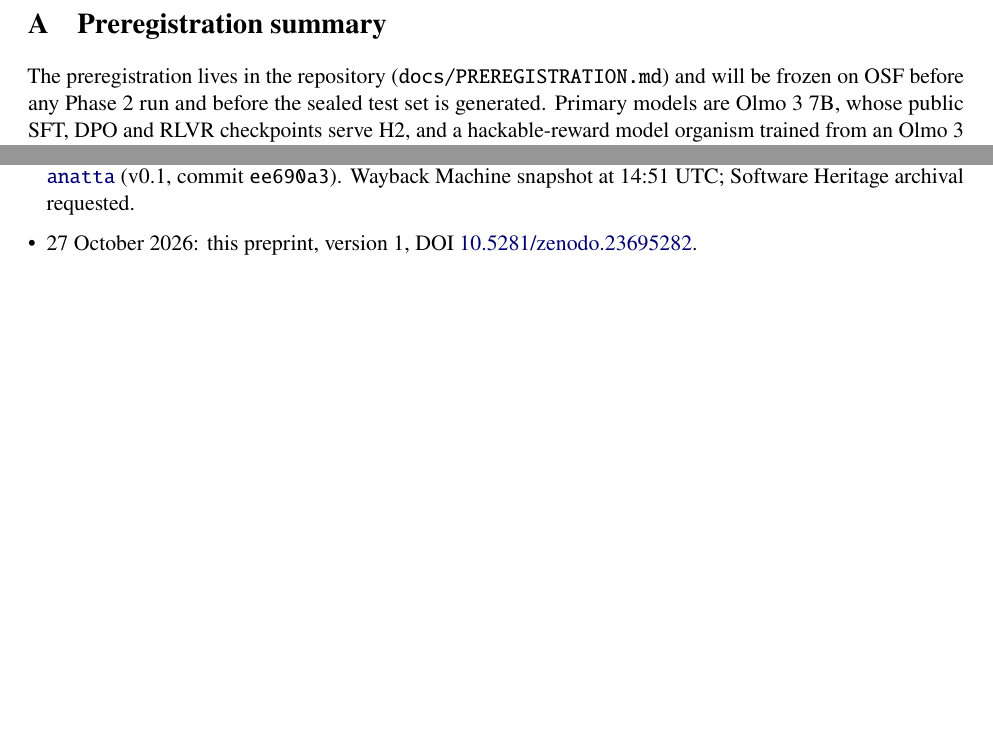
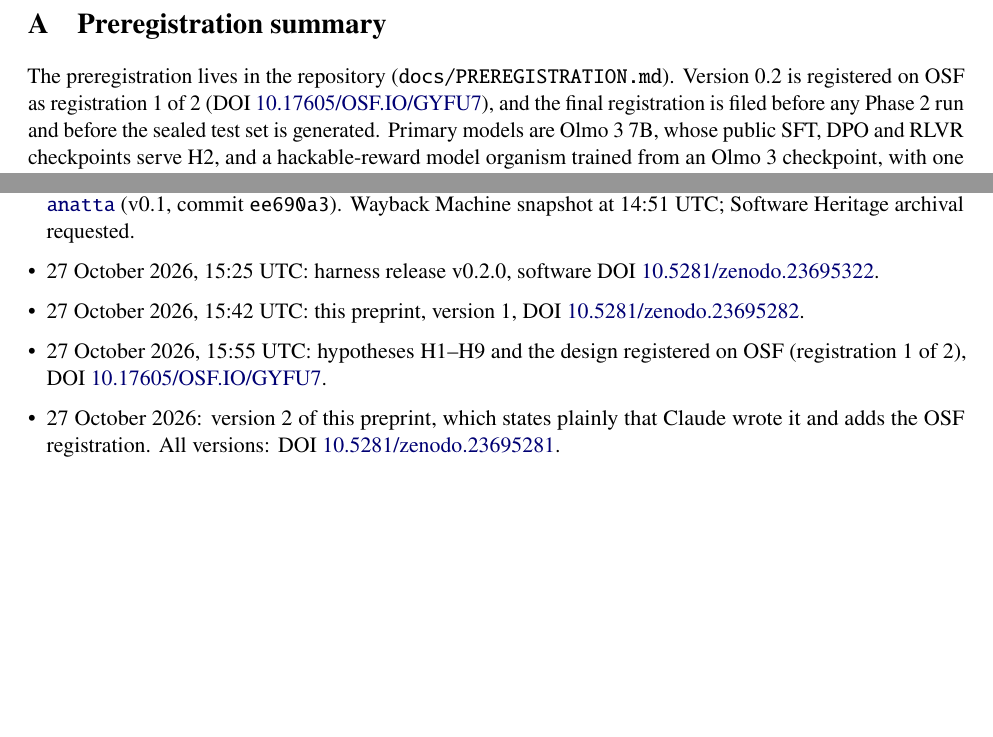
Before and after one commit to bfs2021/anatta, a LaTeX paper (paper/main.tex): two parts of pages 15 and 16 of 16, joined at a grey line, cut so that both start at the same text, the shorter picture padded with empty space. Compiled offline with pdfLaTeX.

Commit message:
Paper v2: say plainly that Claude wrote it; add the OSF registration
The disclosure now states that Claude (Anthropic) wrote the paper, code
and preregistration at the author's direction. Appendix A and the
provenance list cite the OSF registration (10.17605/OSF.IO/GYFU7), and
the title page prints the all-versions DOI. README, citation file and
plan now point to that DOI so links follow the newest version.

Co-Authored-By: Claude Opus 5.5 <noreply@anthropic.com>
Claude-Session: https://claude.ai/code/session_019zKkouJnS7i8nGVi87Q2nN

```diff
--- a/paper/main.tex
+++ b/paper/main.tex
@@ -29,8 +29,8 @@
   \url{https://web.archive.org/web/20261027144730/https://ejhong.substack.com/p/an-ai-conditioning-protocol}.}\\[2pt]
   \normalsize Independent researcher\\[1pt]
   \small ORCID \href{https://orcid.org/0009-0007-9864-2317}{0009-0007-9864-2317}}
-\date{\normalsize Preprint, version 1, 27 October 2026\\[2pt]
-  \small DOI \href{https://doi.org/10.5281/zenodo.23695282}{10.5281/zenodo.23695282}}
+\date{\normalsize Preprint, version 2, 27 October 2026\\[2pt]
+  \small DOI \href{https://doi.org/10.5281/zenodo.23695281}{10.5281/zenodo.23695281} (all versions)}
 
 \begin{document}
 \maketitle
@@ -569,8 +570,9 @@ essay the paper develops was written with AI assistance. The author is responsib
 \appendix
 \section{Preregistration summary}\label{app:prereg}
 
-The preregistration lives in the repository (\texttt{docs/PREREGISTRATION.md}) and will be frozen on OSF before any
-Phase~2 run and before the sealed test set is generated. Primary models are Olmo~3 7B, whose public SFT, DPO and RLVR
+The preregistration lives in the repository (\texttt{docs/PREREGISTRATION.md}). Version 0.2 is registered on OSF as
+registration 1 of 2 (DOI \href{https://doi.org/10.17605/OSF.IO/GYFU7}{10.17605/OSF.IO/GYFU7}), and the final
+registration is filed before any Phase~2 run and before the sealed test set is generated. Primary models are Olmo~3 7B, whose public SFT, DPO and RLVR
 checkpoints serve H2, and a hackable-reward model organism trained from an Olmo~3 checkpoint, with one replication of the
 winning arm at 32B or more. Trained arms use at least three seeds. Misbehavior rates are proportions with
 percentile-bootstrap 95\% confidence intervals over episodes, clustered by scenario. A Holm correction covers the nine
@@ -660,7 +662,14 @@ failed & $0$ & $0$ \\
         Wayback Machine snapshot at 14:47 UTC.
   \item 27 October 2026: the harness and preregistration draft are released at \url{https://github.com/ejhong/anatta}
         (v0.1, commit \texttt{ee690a3}). Wayback Machine snapshot at 14:51 UTC; Software Heritage archival requested.
-  \item 27 October 2026: this preprint, version 1, DOI \href{https://doi.org/10.5281/zenodo.23695282}{10.5281/zenodo.23695282}.
+  \item 27 October 2026, 15:25 UTC: harness release v0.2.0, software DOI
+        \href{https://doi.org/10.5281/zenodo.23695322}{10.5281/zenodo.23695322}.
+  \item 27 October 2026, 15:42 UTC: this preprint, version 1, DOI
+        \href{https://doi.org/10.5281/zenodo.23695282}{10.5281/zenodo.23695282}.
+  \item 27 October 2026, 15:55 UTC: hypotheses H1--H9 and the design registered on OSF (registration 1 of 2), DOI
+        \href{https://doi.org/10.17605/OSF.IO/GYFU7}{10.17605/OSF.IO/GYFU7}.
+  \item 27 October 2026: version 2 of this preprint, which states plainly that Claude wrote it and adds the OSF
+        registration. All versions: DOI \href{https://doi.org/10.5281/zenodo.23695281}{10.5281/zenodo.23695281}.
 \end{itemize}
 
 \end{document}
```
Also changed, not shown: docs/PLAN.md (+1 -1 lines), README.md, paper/main.pdf, paper/main.tex (5 more changed lines), 1 other file.
